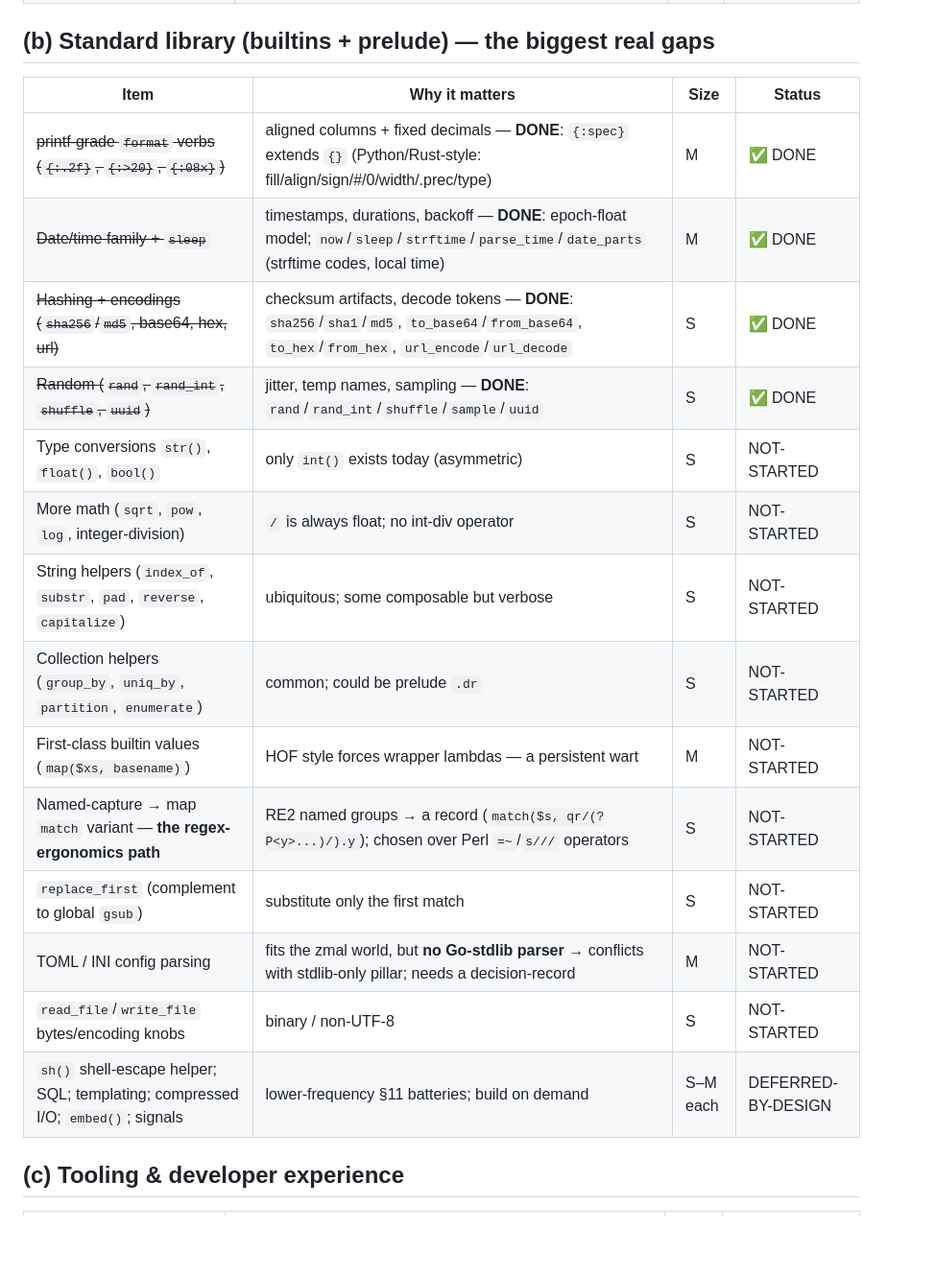
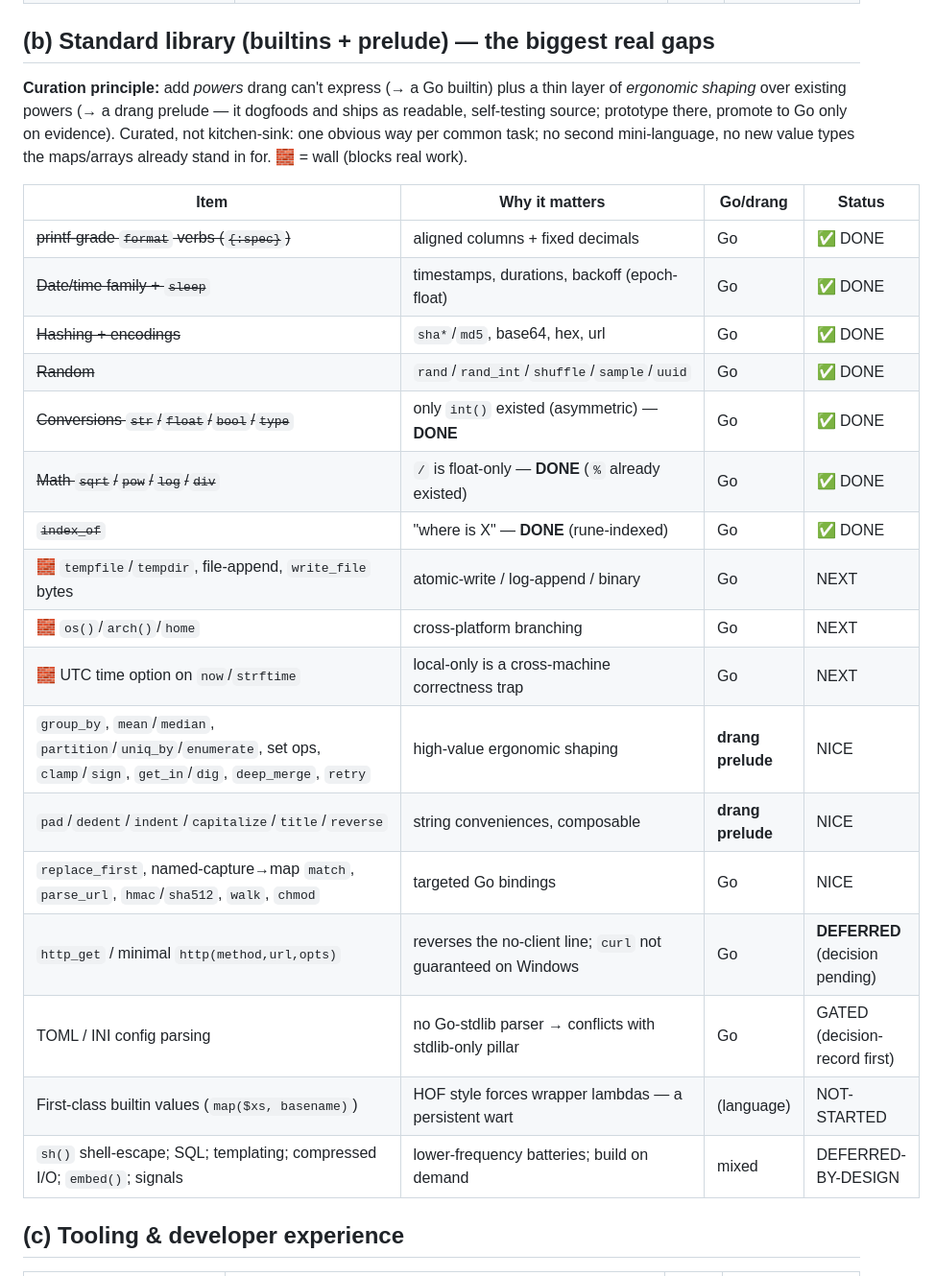
Before and after one commit to anafalanx/drang, a Markdown page: ROADMAP.md, the part around the change. Shown at 96% size. Rendered like a GitHub page; blank space fills up the shorter version.

Commit message:
docs: record the curated stdlib roadmap (batch 1 done, walls + drang-prelude next)
Rewrites ROADMAP (b) with the curation principle (powers->Go, ergonomic shaping->drang
prelude; curated not kitchen-sink) and a Go/drang column. Marks batch 1 done (conversions,
sqrt/pow/log/div, index_of); lists the remaining walls (tempfile/append/bytes, os/arch/
home, UTC) as NEXT, the drang-prelude helpers (group_by/mean/partition/set-ops/string
conveniences) as NICE, and records HTTP as deferred + TOML as gated.

```diff
--- a/ROADMAP.md
+++ b/ROADMAP.md
@@ -52,22 +52,31 @@ them (they're listed under "Not Yet"); building them is tracked here.
 
 ## (b) Standard library (builtins + prelude) — the biggest real gaps
 
-| Item | Why it matters | Size | Status |
-|------|----------------|------|--------|
-| ~~printf-grade `format` verbs (`{:.2f}`, `{:>20}`, `{:08x}`)~~ | aligned columns + fixed decimals — **DONE**: `{:spec}` extends `{}` (Python/Rust-style: fill/align/sign/#/0/width/.prec/type) | M | ✅ DONE |
-| ~~Date/time family + `sleep`~~ | timestamps, durations, backoff — **DONE**: epoch-float model; `now`/`sleep`/`strftime`/`parse_time`/`date_parts` (strftime codes, local time) | M | ✅ DONE |
-| ~~Hashing + encodings (`sha256`/`md5`, base64, hex, url)~~ | checksum artifacts, decode tokens — **DONE**: `sha256`/`sha1`/`md5`, `to_base64`/`from_base64`, `to_hex`/`from_hex`, `url_encode`/`url_decode` | S | ✅ DONE |
-| ~~Random (`rand`, `rand_int`, `shuffle`, `uuid`)~~ | jitter, temp names, sampling — **DONE**: `rand`/`rand_int`/`shuffle`/`sample`/`uuid` | S | ✅ DONE |
-| Type conversions `str()`, `float()`, `bool()` | only `int()` exists today (asymmetric) | S | NOT-STARTED |
-| More math (`sqrt`, `pow`, `log`, integer-division) | `/` is always float; no int-div operator | S | NOT-STARTED |
-| String helpers (`index_of`, `substr`, `pad`, `reverse`, `capitalize`) | ubiquitous; some composable but verbose | S | NOT-STARTED |
-| Collection helpers (`group_by`, `uniq_by`, `partition`, `enumerate`) | common; could be prelude `.dr` | S | NOT-STARTED |
-| First-class builtin values (`map($xs, basename)`) | HOF style forces wrapper lambdas — a persistent wart | M | NOT-STARTED |
-| Named-capture → map `match` variant — **the regex-ergonomics path** | RE2 named groups → a record (`match($s, qr/(?P<y>...)/).y`); chosen over Perl `=~`/`s///` operators | S | NOT-STARTED |
-| `replace_first` (complement to global `gsub`) | substitute only the first match | S | NOT-STARTED |
-| TOML / INI config parsing | fits the zmal world, but **no Go-stdlib parser** → conflicts with stdlib-only pillar; needs a decision-record | M | NOT-STARTED |
-| `read_file`/`write_file` bytes/encoding knobs | binary / non-UTF-8 | S | NOT-STARTED |
-| `sh()` shell-escape helper; SQL; templating; compressed I/O; `embed()`; signals | lower-frequency §11 batteries; build on demand | S–M each | DEFERRED-BY-DESIGN |
+**Curation principle:** add *powers* drang can't express (→ a Go builtin) plus a thin
+layer of *ergonomic shaping* over existing powers (→ a drang prelude — it dogfoods and
+ships as readable, self-testing source; prototype there, promote to Go only on evidence).
+Curated, not kitchen-sink: one obvious way per common task; no second mini-language, no
+new value types the maps/arrays already stand in for. 🧱 = wall (blocks real work).
+
+| Item | Why it matters | Go/drang | Status |
+|------|----------------|----------|--------|
+| ~~printf-grade `format` verbs (`{:spec}`)~~ | aligned columns + fixed decimals | Go | ✅ DONE |
+| ~~Date/time family + `sleep`~~ | timestamps, durations, backoff (epoch-float) | Go | ✅ DONE |
+| ~~Hashing + encodings~~ | `sha*`/`md5`, base64, hex, url | Go | ✅ DONE |
+| ~~Random~~ | `rand`/`rand_int`/`shuffle`/`sample`/`uuid` | Go | ✅ DONE |
+| ~~Conversions `str`/`float`/`bool`/`type`~~ | only `int()` existed (asymmetric) — **DONE** | Go | ✅ DONE |
+| ~~Math `sqrt`/`pow`/`log`/`div`~~ | `/` is float-only — **DONE** (`%` already existed) | Go | ✅ DONE |
+| ~~`index_of`~~ | "where is X" — **DONE** (rune-indexed) | Go | ✅ DONE |
+| 🧱 `tempfile`/`tempdir`, file-append, `write_file` bytes | atomic-write / log-append / binary | Go | NEXT |
+| 🧱 `os()`/`arch()`/`home` | cross-platform branching | Go | NEXT |
+| 🧱 UTC time option on `now`/`strftime` | local-only is a cross-machine correctness trap | Go | NEXT |
+| `group_by`, `mean`/`median`, `partition`/`uniq_by`/`enumerate`, set ops, `clamp`/`sign`, `get_in`/`dig`, `deep_merge`, `retry` | high-value ergonomic shaping | **drang prelude** | NICE |
+| `pad`/`dedent`/`indent`/`capitalize`/`title`/`reverse` | string conveniences, composable | **drang prelude** | NICE |
+| `replace_first`, named-capture→map `match`, `parse_url`, `hmac`/`sha512`, `walk`, `chmod` | targeted Go bindings | Go | NICE |
+| `http_get` / minimal `http(method,url,opts)` | reverses the no-client line; `curl` not guaranteed on Windows | Go | **DEFERRED** (decision pending) |
+| TOML / INI config parsing | no Go-stdlib parser → conflicts with stdlib-only pillar | Go | GATED (decision-record first) |
+| First-class builtin values (`map($xs, basename)`) | HOF style forces wrapper lambdas — a persistent wart | (language) | NOT-STARTED |
+| `sh()` shell-escape; SQL; templating; compressed I/O; `embed()`; signals | lower-frequency batteries; build on demand | mixed | DEFERRED-BY-DESIGN |
 
 ## (c) Tooling & developer experience
 
```
